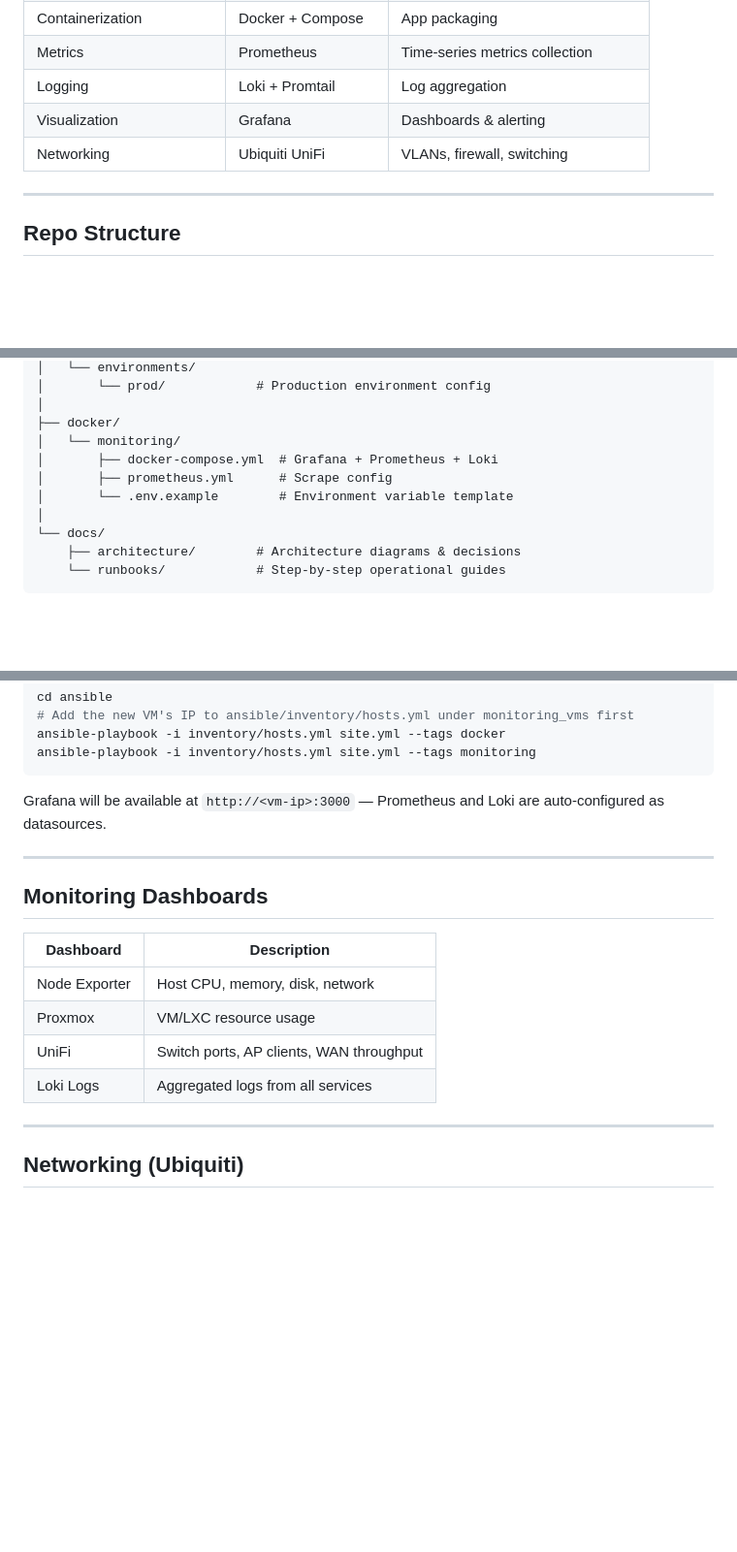
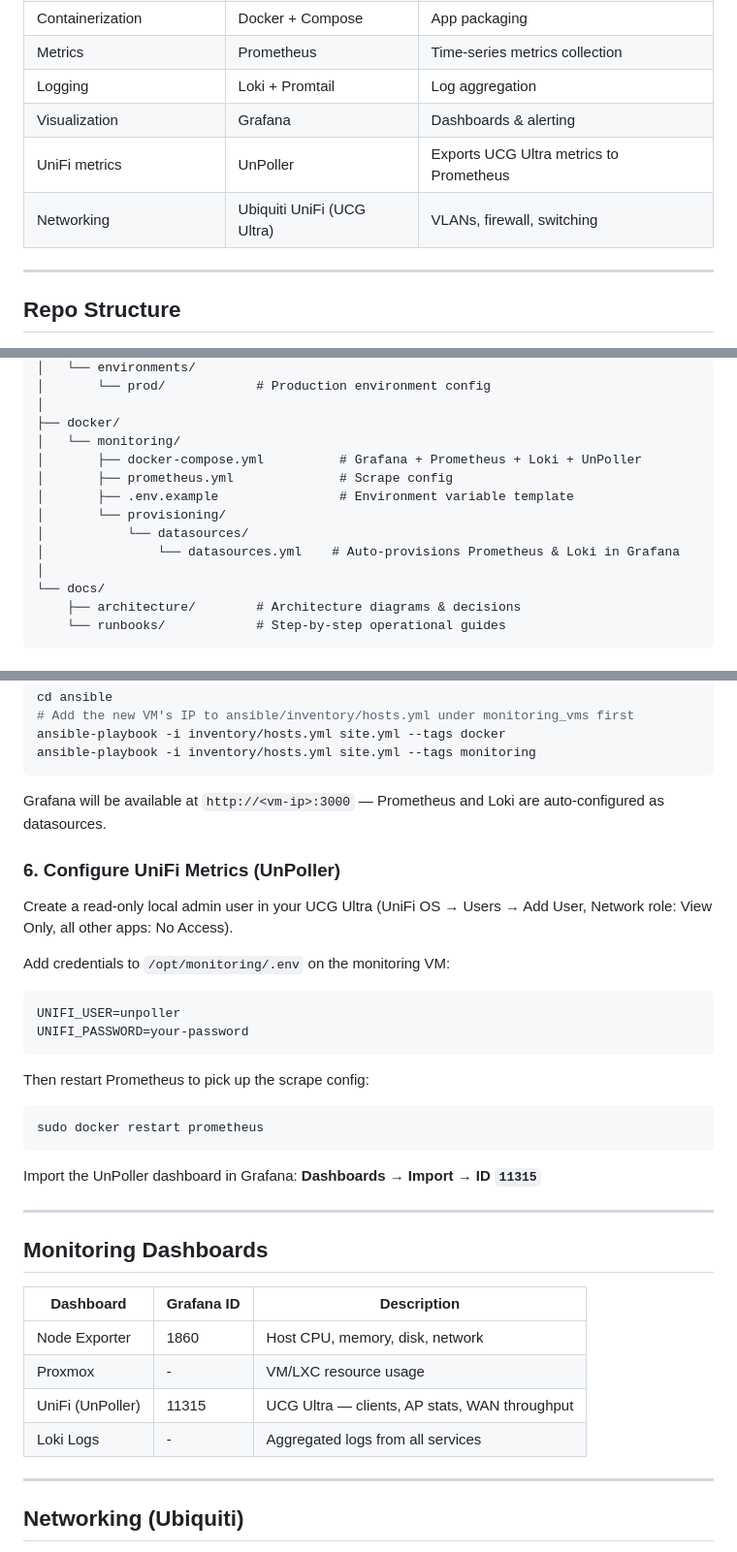
Before and after one commit to tgrasee/homelab, a Markdown page: README.md, 3 parts joined by grey strips. Shown at 97% size. GitHub-like rendering; blank space fills up the shorter version.

Commit message:
Update README with UnPoller setup, dashboard IDs, and provisioning structure

````diff
--- a/README.md
+++ b/README.md
@@ -51,7 +51,8 @@
 | Metrics | Prometheus | Time-series metrics collection |
 | Logging | Loki + Promtail | Log aggregation |
 | Visualization | Grafana | Dashboards & alerting |
-| Networking | Ubiquiti UniFi | VLANs, firewall, switching |
+| UniFi metrics | UnPoller | Exports UCG Ultra metrics to Prometheus |
+| Networking | Ubiquiti UniFi (UCG Ultra) | VLANs, firewall, switching |
 
 ---
 
@@ -81,9 +82,12 @@ homelab/
 │
 ├── docker/
 │   └── monitoring/
-│       ├── docker-compose.yml  # Grafana + Prometheus + Loki
-│       ├── prometheus.yml      # Scrape config
-│       └── .env.example        # Environment variable template
+│       ├── docker-compose.yml          # Grafana + Prometheus + Loki + UnPoller
+│       ├── prometheus.yml              # Scrape config
+│       ├── .env.example                # Environment variable template
+│       └── provisioning/
+│           └── datasources/
+│               └── datasources.yml    # Auto-provisions Prometheus & Loki in Grafana
 │
 └── docs/
     ├── architecture/        # Architecture diagrams & decisions
@@ -147,16 +151,33 @@ ansible-playbook -i inventory/hosts.yml site.yml --tags monitoring
 
 Grafana will be available at `http://<vm-ip>:3000` — Prometheus and Loki are auto-configured as datasources.
 
+### 6. Configure UniFi Metrics (UnPoller)
+
+Create a read-only local admin user in your UCG Ultra (UniFi OS → Users → Add User, Network role: View Only, all other apps: No Access).
+
+Add credentials to `/opt/monitoring/.env` on the monitoring VM:
+```
+UNIFI_USER=unpoller
+UNIFI_PASSWORD=your-password
+```
+
+Then restart Prometheus to pick up the scrape config:
+```bash
+sudo docker restart prometheus
+```
+
+Import the UnPoller dashboard in Grafana: **Dashboards → Import → ID `11315`**
+
 ---
 
 ## Monitoring Dashboards
 
-| Dashboard | Description |
-|---|---|
-| Node Exporter | Host CPU, memory, disk, network |
-| Proxmox | VM/LXC resource usage |
-| UniFi | Switch ports, AP clients, WAN throughput |
-| Loki Logs | Aggregated logs from all services |
+| Dashboard | Grafana ID | Description |
+|---|---|---|
+| Node Exporter | 1860 | Host CPU, memory, disk, network |
+| Proxmox | - | VM/LXC resource usage |
+| UniFi (UnPoller) | 11315 | UCG Ultra — clients, AP stats, WAN throughput |
+| Loki Logs | - | Aggregated logs from all services |
 
 ---
 
````
Also changed, not shown: other parts of README.md (+1 -1 lines).
